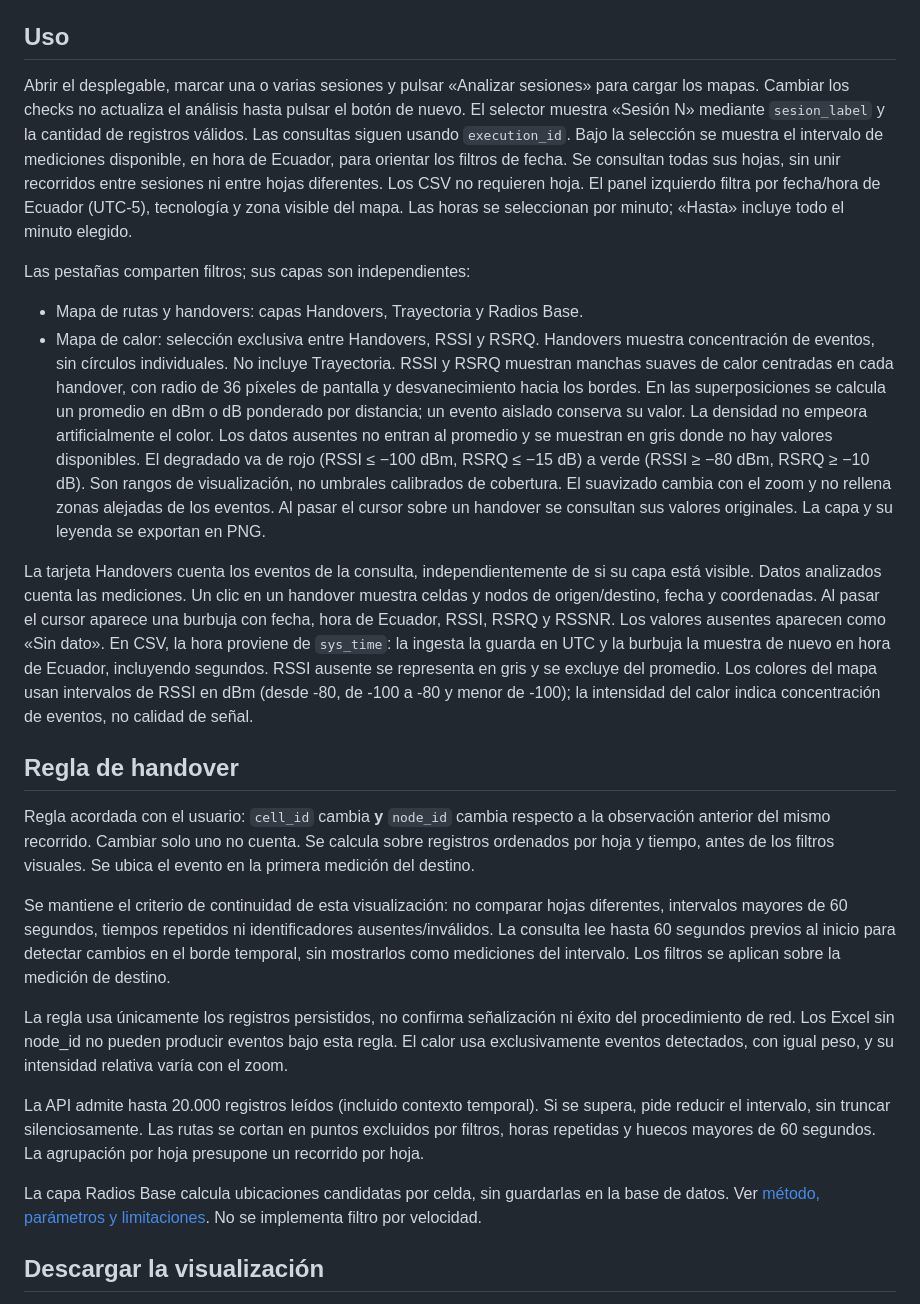
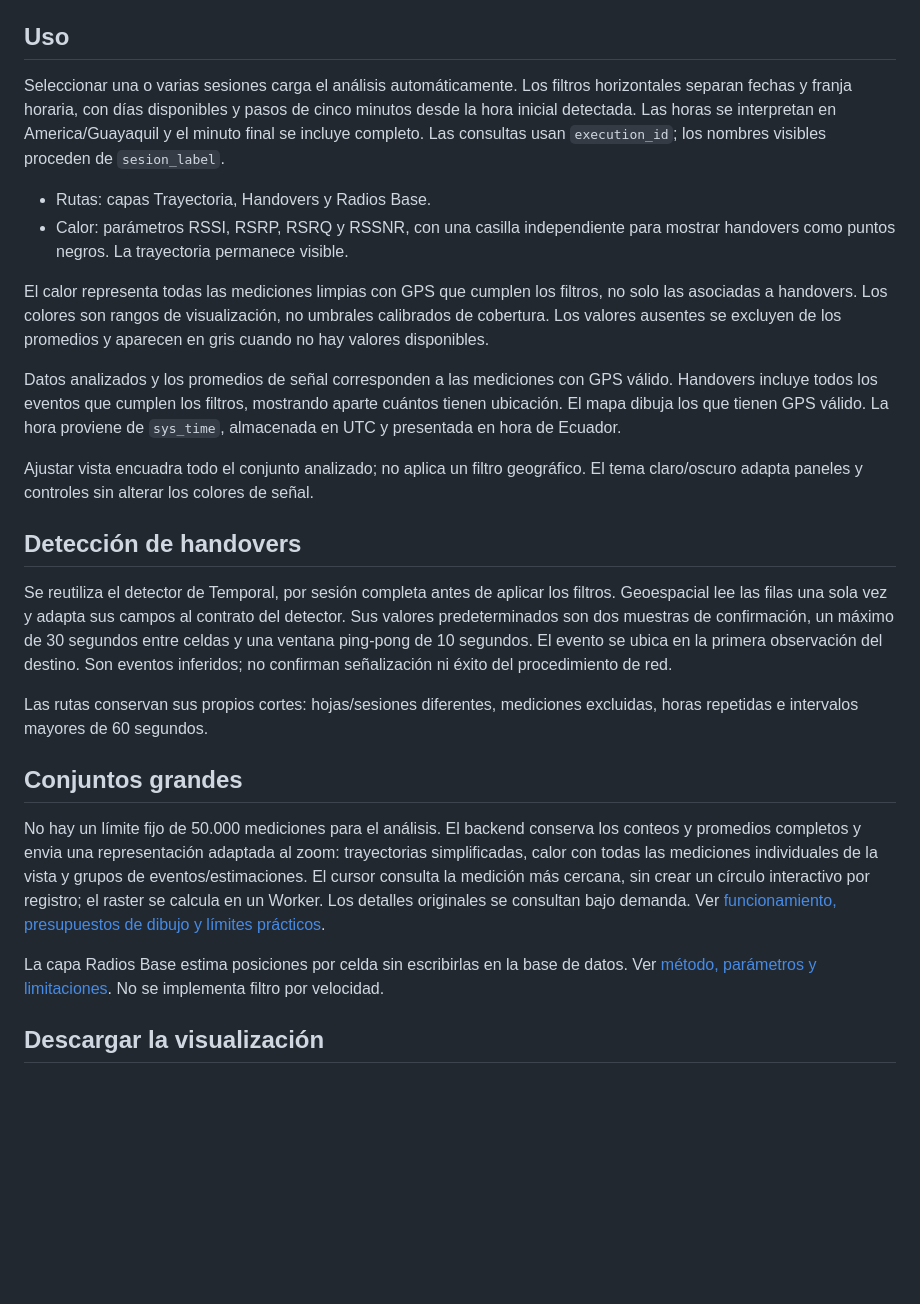
Before and after one commit to JSMM-SW/Handover-Analysis-Plataform, a Markdown page: docs/geoespacial.md, the part around the change. Rendered like a GitHub page; blank space fills up the shorter version.

```diff
--- a/docs/geoespacial.md
+++ b/docs/geoespacial.md
@@ -25,68 +25,53 @@ En producción, configurar el servidor web para resolver las rutas a `index.html
 
 ## Uso
 
-Abrir el desplegable, marcar una o varias sesiones y pulsar «Analizar sesiones»
-para cargar los mapas. Cambiar los checks no actualiza el análisis hasta pulsar
-el botón de nuevo. El selector muestra «Sesión N» mediante `sesion_label`
-y la cantidad de registros válidos. Las consultas siguen usando `execution_id`.
-Bajo la selección se muestra
-el intervalo de mediciones disponible, en hora de Ecuador, para orientar los
-filtros de fecha. Se consultan todas sus hojas, sin unir recorridos entre
-sesiones ni entre hojas diferentes. Los CSV no requieren hoja. El panel izquierdo filtra
-por fecha/hora de Ecuador (UTC-5), tecnología y zona visible del mapa.
-Las horas se seleccionan por minuto; «Hasta» incluye todo el minuto elegido.
+Seleccionar una o varias sesiones carga el análisis automáticamente. Los filtros
+horizontales separan fechas y franja horaria, con días disponibles y pasos de
+cinco minutos desde la hora inicial detectada. Las horas se interpretan en
+America/Guayaquil y el minuto final se incluye completo. Las consultas usan
+`execution_id`; los nombres visibles proceden de `sesion_label`.
 
-Las pestañas comparten filtros; sus capas son independientes:
+- Rutas: capas Trayectoria, Handovers y Radios Base.
+- Calor: parámetros RSSI, RSRP, RSRQ y RSSNR, con una casilla independiente para
+  mostrar handovers como puntos negros. La trayectoria permanece visible.
 
-- Mapa de rutas y handovers: capas Handovers, Trayectoria y Radios Base.
-- Mapa de calor: selección exclusiva entre Handovers, RSSI y RSRQ. Handovers
-  muestra concentración de eventos, sin círculos individuales. No incluye Trayectoria.
-  RSSI y RSRQ muestran manchas suaves de calor centradas en cada handover,
-  con radio de 36 píxeles de pantalla y desvanecimiento hacia los bordes.
-  En las superposiciones se calcula un promedio en dBm o dB ponderado por
-  distancia; un evento aislado conserva su valor. La densidad no empeora
-  artificialmente el color. Los datos ausentes no entran al promedio y se
-  muestran en gris donde no hay valores disponibles.
-  El degradado va de rojo (RSSI ≤ −100 dBm, RSRQ ≤ −15 dB) a verde
-  (RSSI ≥ −80 dBm, RSRQ ≥ −10 dB). Son rangos de visualización,
-  no umbrales calibrados de cobertura. El suavizado cambia con el zoom y no
-  rellena zonas alejadas de los eventos. Al pasar el cursor sobre un handover
-  se consultan sus valores originales. La capa y su leyenda se exportan en PNG.
+El calor representa todas las mediciones limpias con GPS que cumplen los filtros,
+no solo las asociadas a handovers. Los colores son rangos de visualización, no
+umbrales calibrados de cobertura. Los valores ausentes se excluyen de los
+promedios y aparecen en gris cuando no hay valores disponibles.
 
-La tarjeta Handovers cuenta los eventos de la consulta, independientemente de
-si su capa está visible. Datos analizados cuenta las mediciones. Un clic en
-un handover muestra celdas y nodos de origen/destino, fecha y coordenadas.
-Al pasar el cursor aparece una burbuja con fecha, hora de Ecuador, RSSI,
-RSRQ y RSSNR. Los valores ausentes aparecen como «Sin dato».
-En CSV, la hora proviene de `sys_time`: la ingesta la guarda en UTC y la
-burbuja la muestra de nuevo en hora de Ecuador, incluyendo segundos.
-RSSI ausente se representa en gris y se excluye del promedio. Los colores del mapa usan intervalos de RSSI en dBm (desde -80, de -100 a -80 y menor de -100); la intensidad del calor indica concentración de eventos, no calidad de señal.
+Datos analizados y los promedios de señal corresponden a las mediciones con GPS
+válido. Handovers incluye todos los eventos que cumplen los filtros, mostrando
+aparte cuántos tienen ubicación. El mapa dibuja los que tienen GPS válido.
+La hora proviene de `sys_time`, almacenada en UTC y presentada en hora de Ecuador.
 
-## Regla de handover
+Ajustar vista encuadra todo el conjunto analizado; no aplica un filtro geográfico.
+El tema claro/oscuro adapta paneles y controles sin alterar los colores de señal.
 
-Regla acordada con el usuario: `cell_id` cambia **y** `node_id` cambia respecto
-a la observación anterior del mismo recorrido. Cambiar solo uno no cuenta.
-Se calcula sobre registros ordenados por hoja y tiempo, antes de los filtros
-visuales. Se ubica el evento en la primera medición del destino.
+## Detección de handovers
 
-Se mantiene el criterio de continuidad de esta visualización: no comparar
-hojas diferentes, intervalos mayores de 60 segundos, tiempos repetidos ni
-identificadores ausentes/inválidos. La consulta lee hasta 60 segundos previos
-al inicio para detectar cambios en el borde temporal, sin mostrarlos como
-mediciones del intervalo. Los filtros se aplican sobre la medición de destino.
+Se reutiliza el detector de Temporal, por sesión completa antes de aplicar los
+filtros. Geoespacial lee las filas una sola vez y adapta sus campos al contrato
+del detector. Sus valores predeterminados son dos
+muestras de confirmación, un máximo de 30 segundos entre celdas y una ventana
+ping-pong de 10 segundos. El evento se ubica en la primera observación del destino.
+Son eventos inferidos; no confirman señalización ni éxito del procedimiento de red.
 
-La regla usa únicamente los registros persistidos, no confirma señalización
-ni éxito del procedimiento de red. Los Excel sin node_id no pueden producir
-eventos bajo esta regla. El calor usa exclusivamente eventos detectados,
-con igual peso, y su intensidad relativa varía con el zoom.
+Las rutas conservan sus propios cortes: hojas/sesiones diferentes, mediciones
+excluidas, horas repetidas e intervalos mayores de 60 segundos.
 
-La API admite hasta 20.000 registros leídos (incluido contexto temporal).
-Si se supera, pide reducir el intervalo, sin truncar silenciosamente.
-Las rutas se cortan en puntos excluidos por filtros, horas repetidas y huecos
-mayores de 60 segundos. La agrupación por hoja presupone un recorrido por hoja.
+## Conjuntos grandes
 
-La capa Radios Base calcula ubicaciones candidatas por celda, sin guardarlas
-en la base de datos. Ver [método, parámetros y limitaciones](radios_base_estimadas.md).
+No hay un límite fijo de 50.000 mediciones para el análisis. El backend conserva
+los conteos y promedios completos y envia una representación adaptada al zoom:
+trayectorias simplificadas, calor con todas las mediciones individuales de la
+vista y grupos de eventos/estimaciones. El cursor consulta la medición más cercana,
+sin crear un círculo interactivo por registro; el raster se calcula en un Worker.
+Los detalles originales se consultan bajo demanda. Ver
+[funcionamiento, presupuestos de dibujo y límites prácticos](geoespacial_datasets_grandes.md).
+
+La capa Radios Base estima posiciones por celda sin escribirlas en la base de
+datos. Ver [método, parámetros y limitaciones](radios_base_estimadas.md).
 No se implementa filtro por velocidad.
 
 ## Descargar la visualización
```
Also changed, not shown: docs/geoespacial_datasets_grandes.md (added, +137 -0 lines).
